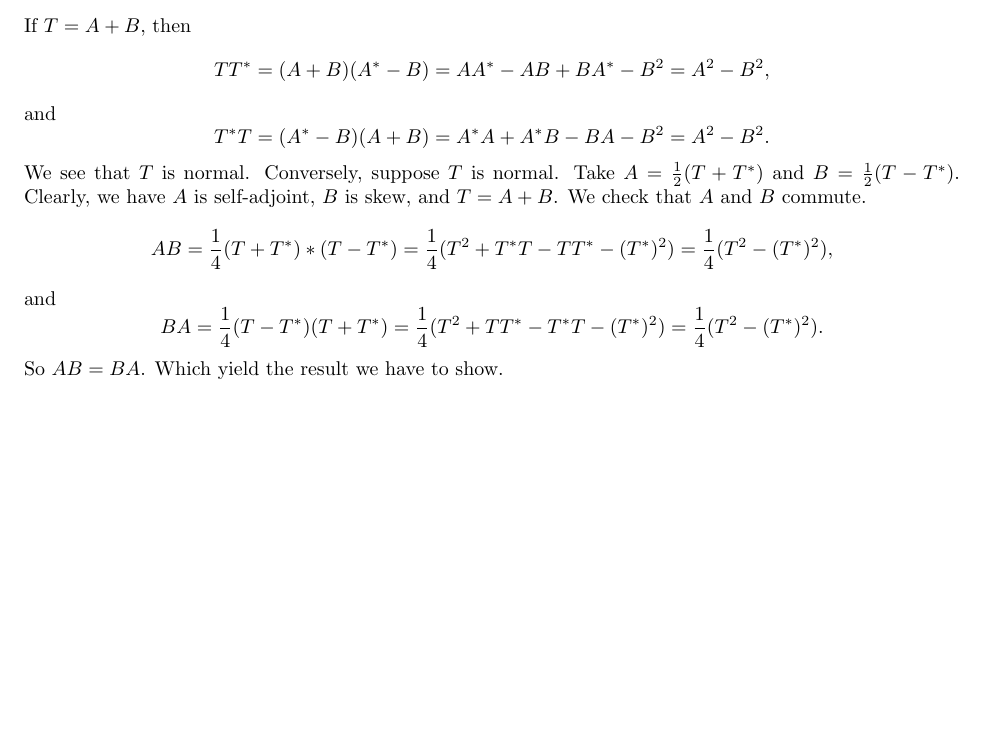
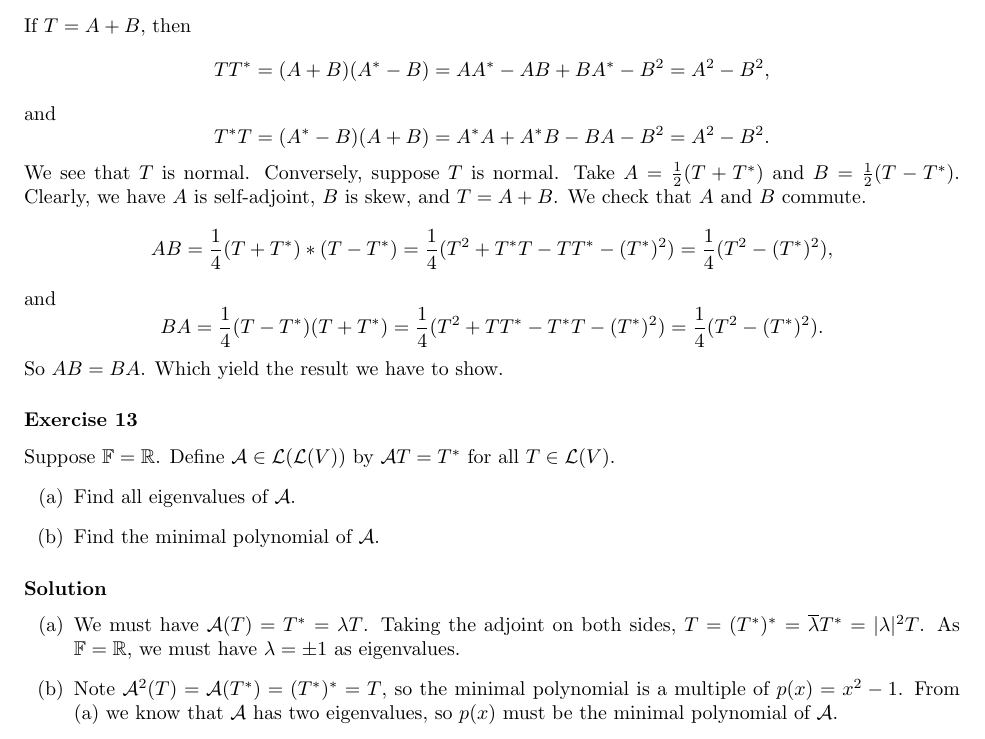
Before and after one commit to noudald/math-solutions, a LaTeX document (lin-alg-done-right/main.tex, which reads lin-alg-done-right/ch7.tex): part of page 5 of 5, cut so that both start at the same text, the shorter picture padded with empty space. Compiled offline with pdfLaTeX.

Commit message:
Solution 7A.13

```diff
--- a/lin-alg-done-right/ch7.tex
+++ b/lin-alg-done-right/ch7.tex
@@ -255,3 +255,23 @@ and
 \end{equation*}
 So $AB = BA$.
 Which yield the result we have to show.
+
+
+\subsubsection*{Exercise 13}
+
+Suppose $\mathbb{F} = \mathbb{R}$.
+Define $\mathcal{A} \in \mathcal{L}(\mathcal{L}(V))$ by $\mathcal{A}T = T^*$ for all $T \in \mathcal{L}(V)$.
+\begin{itemize}
+    \item[(a)] Find all eigenvalues of $\mathcal{A}$.
+    \item[(b)] Find the minimal polynomial of $\mathcal{A}$.
+\end{itemize}
+
+\subsubsection*{Solution}
+
+\begin{itemize}
+    \item[(a)] We must have $\mathcal{A}(T) = T^* = \lambda T$.
+        Taking the adjoint on both sides, $T = (T^*)^* = \overline{\lambda} T^* = |\lambda|^2 T$.
+        As $\mathbb{F} = \mathbb{R}$, we must have $\lambda = \pm 1$ as eigenvalues.
+    \item[(b)] Note $\mathcal{A}^2(T) = \mathcal{A}(T^*) = (T^*)^* = T$, so the minimal polynomial is a multiple of $p(x) = x^2 - 1$.
+        From (a) we know that $\mathcal{A}$ has two eigenvalues, so $p(x)$ must be the minimal polynomial of $\mathcal{A}$.
+\end{itemize}
```
